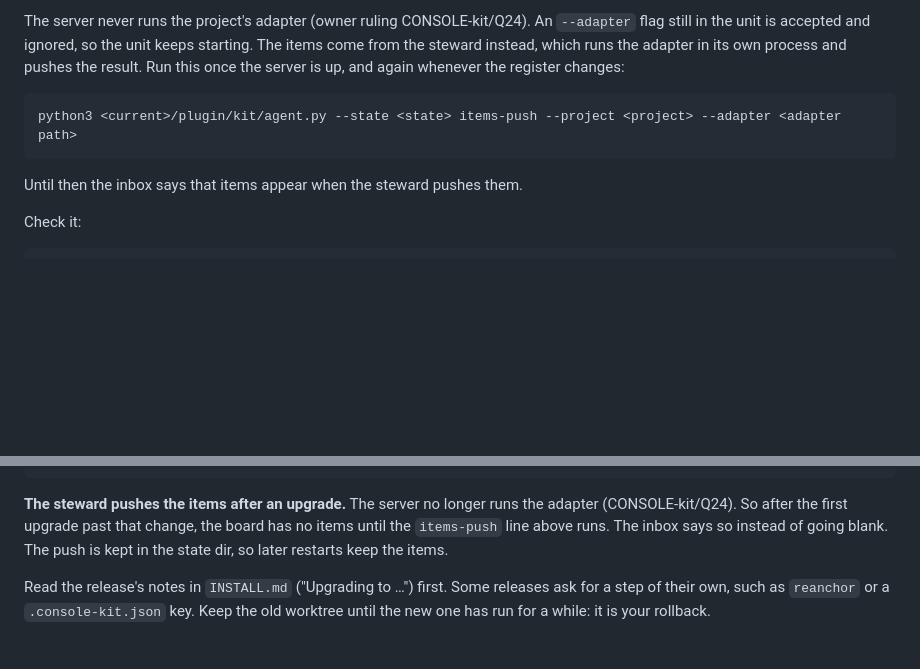
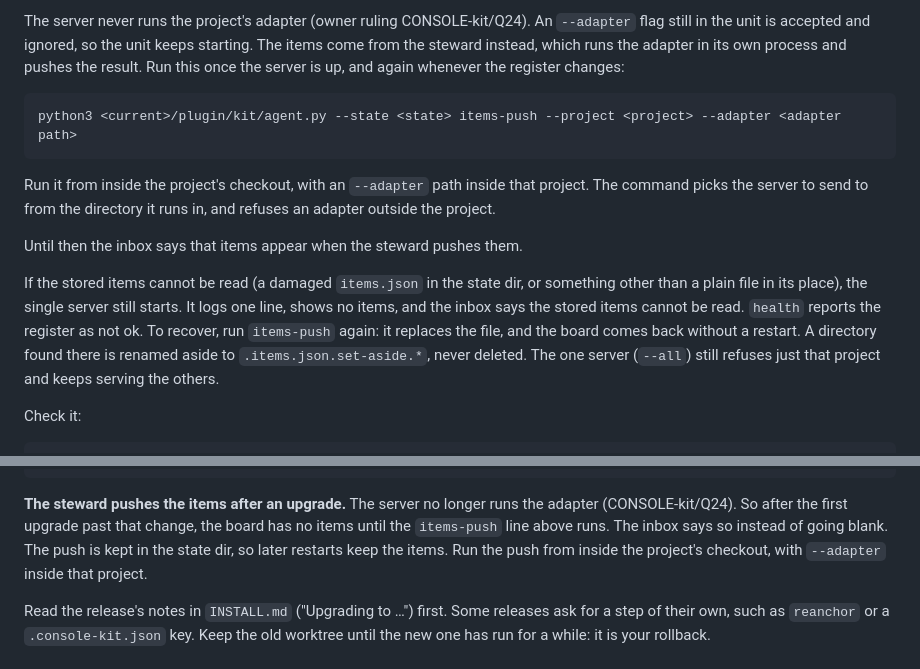
Before and after one commit to MikeHeid/console-kit, a Markdown page: docs/MIGRATION.md, 2 parts joined by grey strips. GitHub-like rendering; blank space fills up the shorter version.

Commit message:
docs: run items-push from inside the checkout; what an unreadable items.json does
MIGRATION and README: run items-push from inside the project's checkout,
with --adapter inside that project (the server is picked from the working
directory, and an adapter outside the project is refused). MIGRATION: after
the fix, an unreadable stored items.json no longer stops the single server;
how it shows, and that running items-push again recovers it live.

Co-Authored-By: Claude Opus 5.5 <noreply@anthropic.com>
Claude-Session: https://claude.ai/code/session_01J5WWQrj9REkgFQurtrN2HY

```diff
--- a/docs/MIGRATION.md
+++ b/docs/MIGRATION.md
@@ -183,7 +183,20 @@ is up, and again whenever the register changes:
 
     python3 <current>/plugin/kit/agent.py --state <state> items-push --project <project> --adapter <adapter path>
 
+Run it from inside the project's checkout, with an `--adapter` path inside
+that project. The command picks the server to send to from the directory it
+runs in, and refuses an adapter outside the project.
+
 Until then the inbox says that items appear when the steward pushes them.
+
+If the stored items cannot be read (a damaged `items.json` in the state dir,
+or something other than a plain file in its place), the single server still
+starts. It logs one line, shows no items, and the inbox says the stored items
+cannot be read. `health` reports the register as not ok. To recover, run
+`items-push` again: it replaces the file, and the board comes back without a
+restart. A directory found there is renamed aside to `.items.json.set-aside.*`,
+never deleted. The one server (`--all`) still refuses just that project and
+keeps serving the others.
 
 Check it:
 
@@ -344,7 +357,8 @@ Two consequences for the cut-over:
 the adapter (CONSOLE-kit/Q24). So after the first upgrade past that change,
 the board has no items until the `items-push` line above runs. The inbox says
 so instead of going blank. The push is kept in the state dir, so later
-restarts keep the items.
+restarts keep the items. Run the push from inside the project's checkout,
+with `--adapter` inside that project.
 
 Read the release's notes in `INSTALL.md` ("Upgrading to …") first. Some
 releases ask for a step of their own, such as `reanchor` or a
```
Also changed, not shown: README.md (+8 -1 lines).
